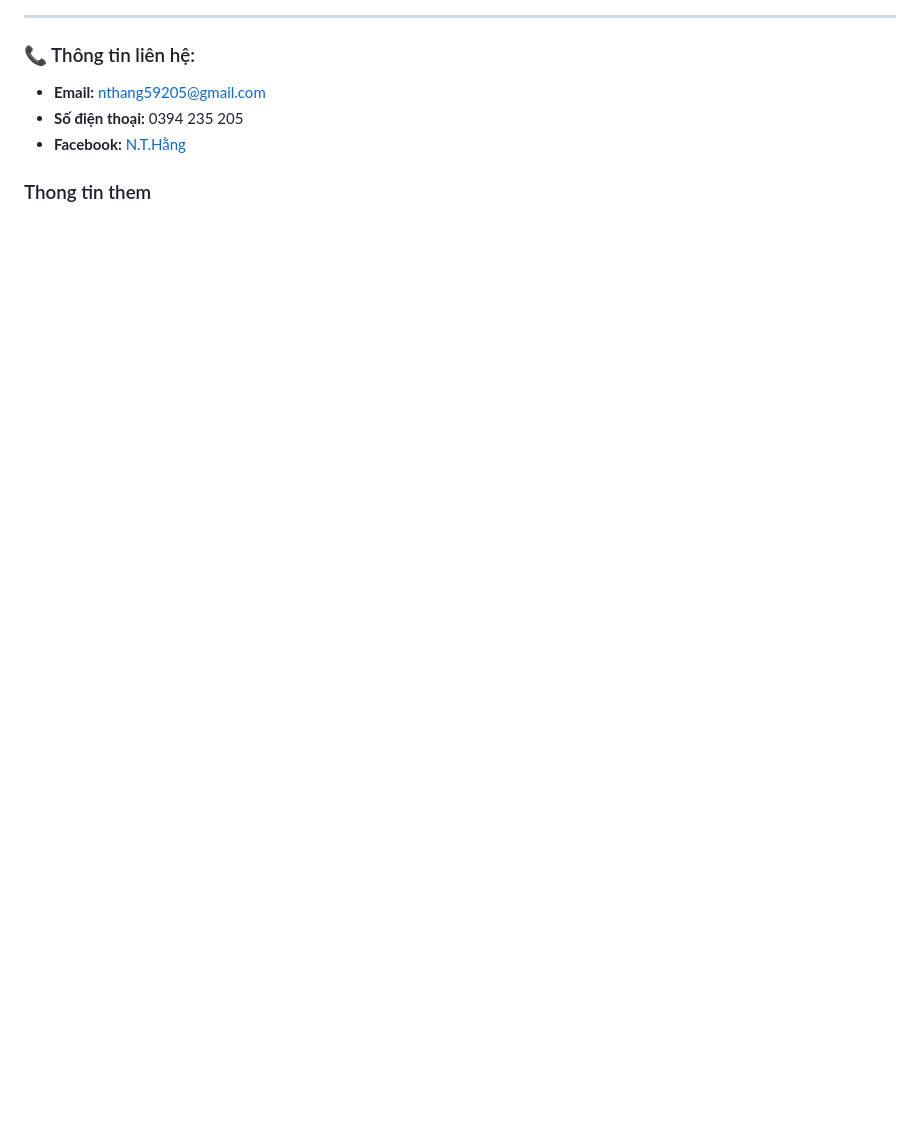
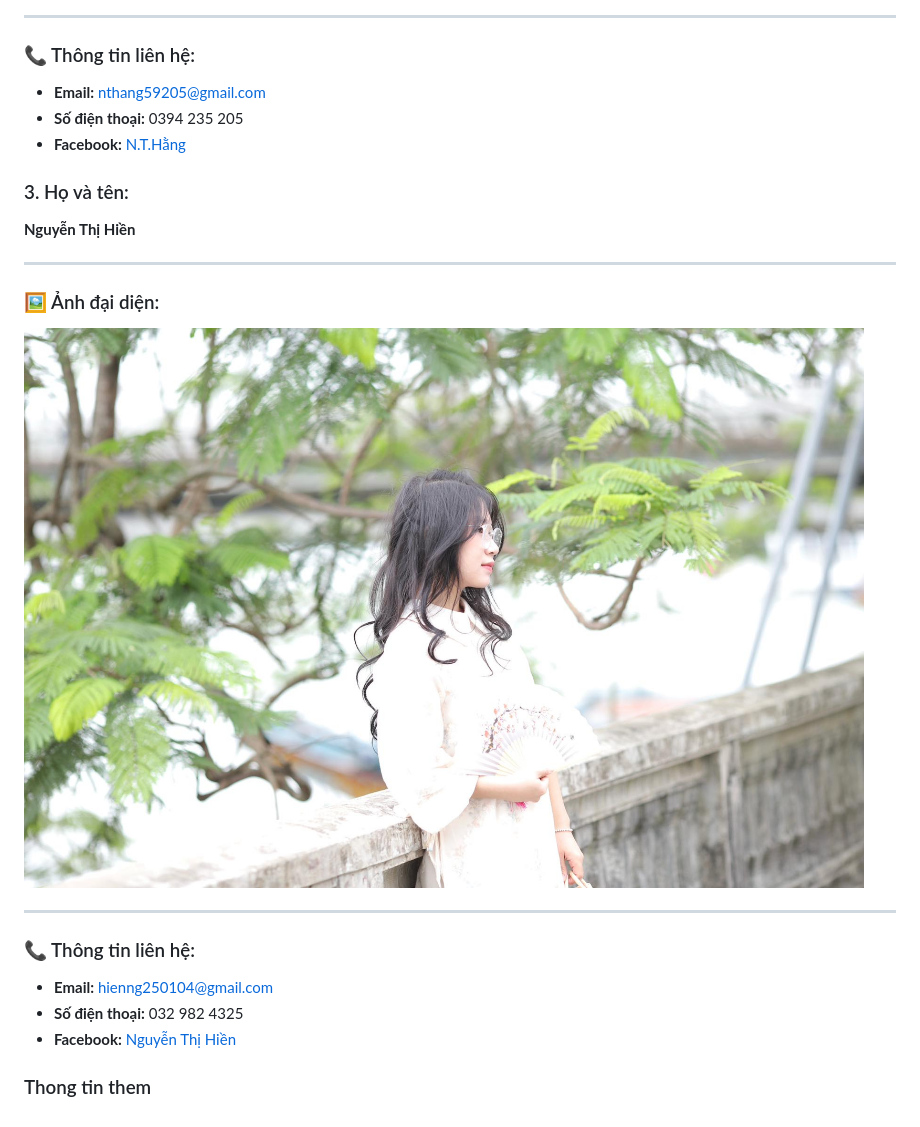
Before and after one commit to khoamai291299/NHAPMON_CNPM_NHOM-1_XD_HETHONG_QUANLY_NHATHUOC, a Markdown page: README.md, the part around the change. Drawn GitHub-style; pictures changed too: img/HienNt.jpg (added); blank space fills up the shorter version.

Commit message:
HienNt

```diff
--- a/README.md
+++ b/README.md
@@ -34,4 +34,19 @@ Xây dựng hệ thống quản lý nhà thuốc giúp tự động hóa quy tr
 - **Số điện thoại:** 0394 235 205
 - **Facebook:** [N.T.Hằng](https://web.facebook.com/n.t.hang2005)
 
+### 3. Họ và tên:
+**Nguyễn Thị Hiền**
+
+---
+
+### 🖼️ Ảnh đại diện:
+![Ảnh đại diện](./img/HienNt.jpg)
+
+---
+
+### 📞 Thông tin liên hệ:
+- **Email:** hienng250104@gmail.com
+- **Số điện thoại:** 032 982 4325
+- **Facebook:** [Nguyễn Thị Hiền ](https://www.facebook.com/nt.hien.915374)
+
 ### Thong tin them
```
